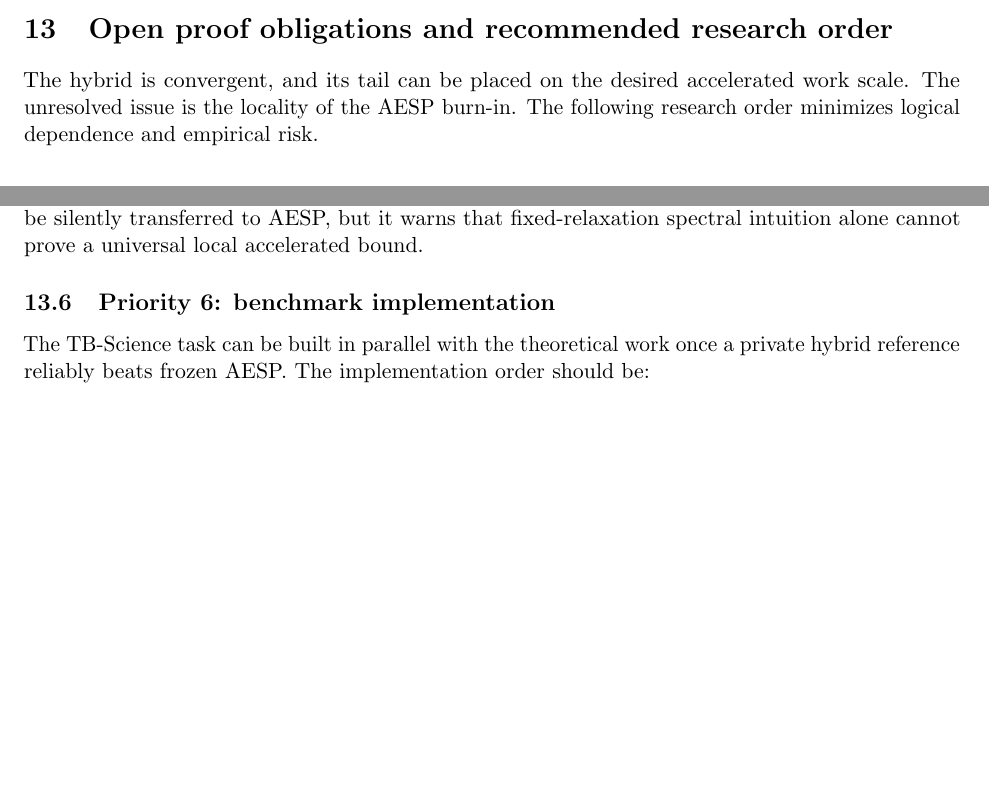
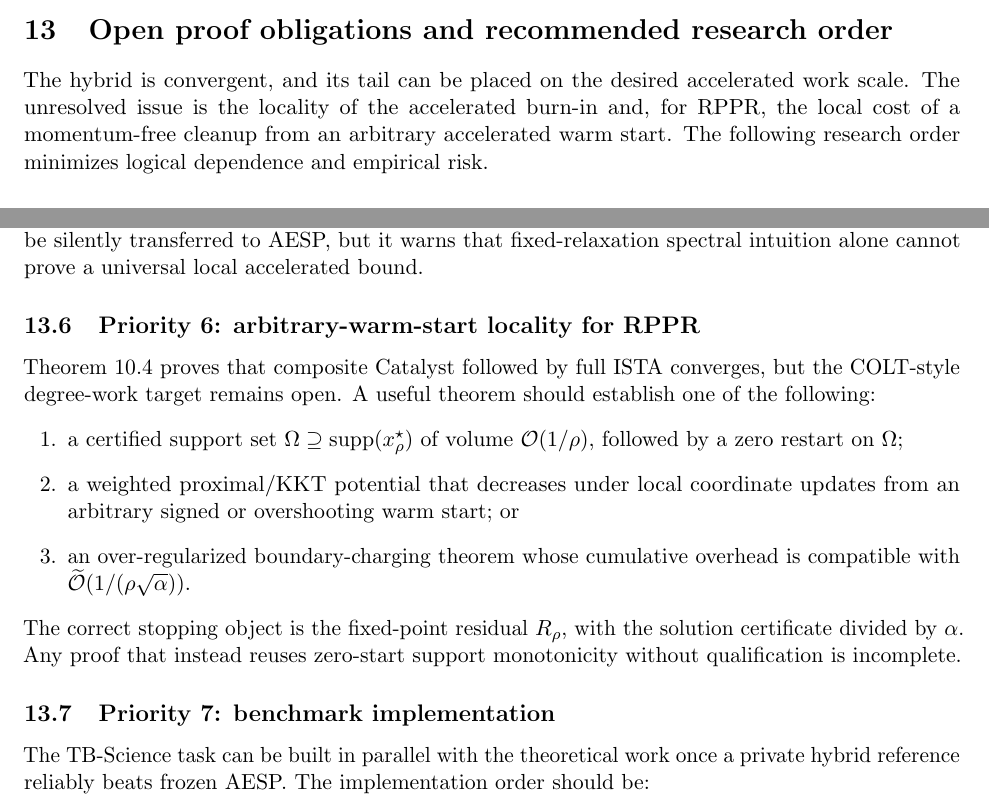
Before and after one commit to baojian/hybrid-local-solver, a LaTeX thesis (manuscript/notes/hybrid_local_solver_synthesis/hybrid_local_solver_synthesis.tex, which reads manuscript/notes/hybrid_local_solver_synthesis/sections/11_open_problems.tex): two parts of pages 29 and 31 of 37 before the commit and two parts of pages 29 and 31 of 38 after it, joined at a grey line, cut so that both start at the same text, the shorter picture padded with empty space. Compiled offline with pdfLaTeX.

Commit message:
Add RPPR warm-start locality to open problems

```diff
--- a/manuscript/notes/hybrid_local_solver_synthesis/sections/11_open_problems.tex
+++ b/manuscript/notes/hybrid_local_solver_synthesis/sections/11_open_problems.tex
@@ -2,8 +2,10 @@
 \label{sec:open-problems}
 
 The hybrid is convergent, and its tail can be placed on the desired accelerated
-work scale.  The unresolved issue is the locality of the AESP burn-in.  The
-following research order minimizes logical dependence and empirical risk.
+work scale.  The unresolved issue is the locality of the accelerated burn-in
+and, for RPPR, the local cost of a momentum-free cleanup from an arbitrary
+accelerated warm start.  The following research order minimizes logical
+dependence and empirical risk.
 
 \subsection{Priority 1: establish or refute early AESP locality}
 
@@ -101,7 +103,24 @@ optimal SOR.  That result should not be silently transferred to AESP, but it
 warns that fixed-relaxation spectral intuition alone cannot prove a universal
 local accelerated bound.
 
-\subsection{Priority 6: benchmark implementation}
+\subsection{Priority 6: arbitrary-warm-start locality for RPPR}
+
+\Cref{thm:rppr-hybrid-convergence} proves that composite Catalyst followed by
+full ISTA converges, but the COLT-style degree-work target remains open.  A
+useful theorem should establish one of the following:
+\begin{enumerate}[leftmargin=2em]
+\item a certified support set \(\Omega\supseteq\supp(x_\rho^\star)\) of volume
+      \(\mathcal O(1/\rho)\), followed by a zero restart on \(\Omega\);
+\item a weighted proximal/KKT potential that decreases under local coordinate
+      updates from an arbitrary signed or overshooting warm start; or
+\item an over-regularized boundary-charging theorem whose cumulative overhead
+      is compatible with \(\softO(1/(\rho\sqrt\alpha))\).
+\end{enumerate}
+The correct stopping object is the fixed-point residual \(R_\rho\), with the
+solution certificate divided by \(\alpha\).  Any proof that instead reuses
+zero-start support monotonicity without qualification is incomplete.
+
+\subsection{Priority 7: benchmark implementation}
 
 The TB-Science task can be built in parallel with the theoretical work once a
 private hybrid reference reliably beats frozen AESP.  The implementation order
```
Also changed, not shown: manuscript/notes/hybrid_local_solver_synthesis/sections/11_open_problems.tex (30 more changed lines).
